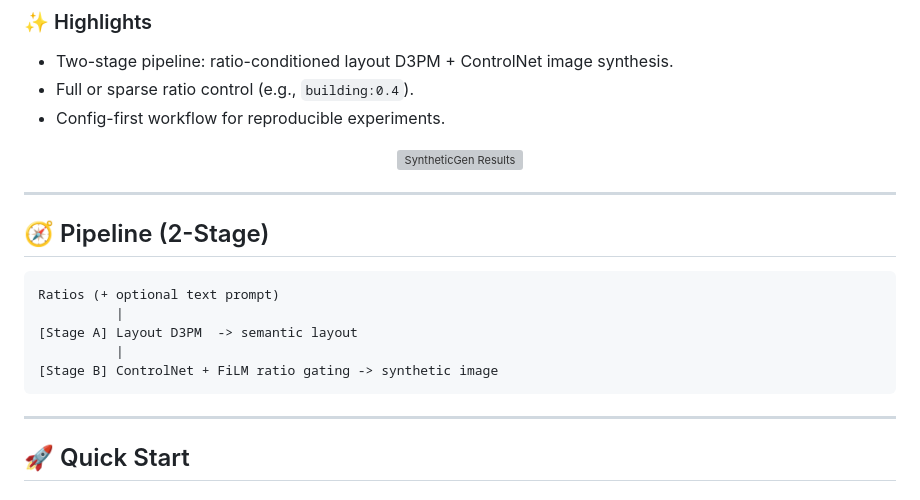
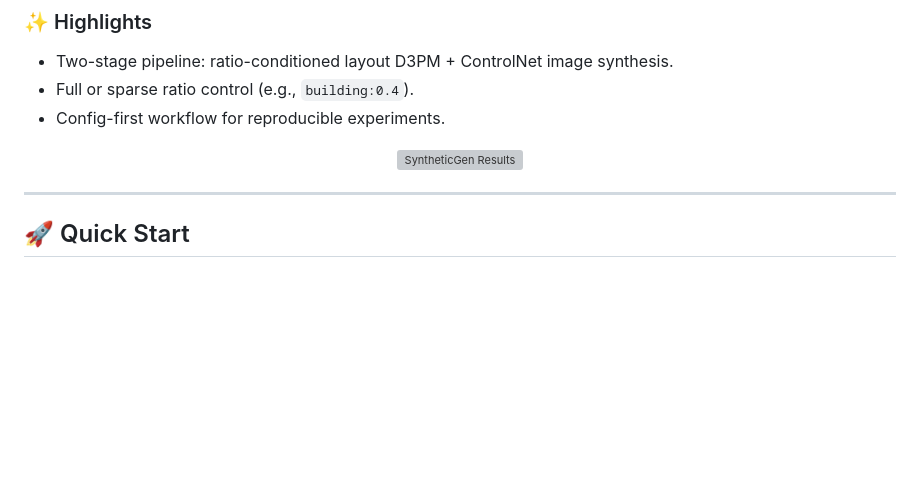
Before and after one commit to Buddhi19/SyntheticGen, a Markdown page: README.md, the part around the change. GitHub-like rendering; blank space fills up the shorter version; grey boxes are pictures that could not be loaded.

Commit message:
chore: Remove outdated pipeline diagram from README.md

````diff
--- a/README.md
+++ b/README.md
@@ -27,16 +27,6 @@
   <img src="docs/results.png" alt="SyntheticGen Results" width="100%">
 </div>
 
----
-
-## 🧭 Pipeline (2-Stage)
-```
-Ratios (+ optional text prompt)
-          |
-[Stage A] Layout D3PM  -> semantic layout
-          |
-[Stage B] ControlNet + FiLM ratio gating -> synthetic image
-```
 
 ---
 
````
